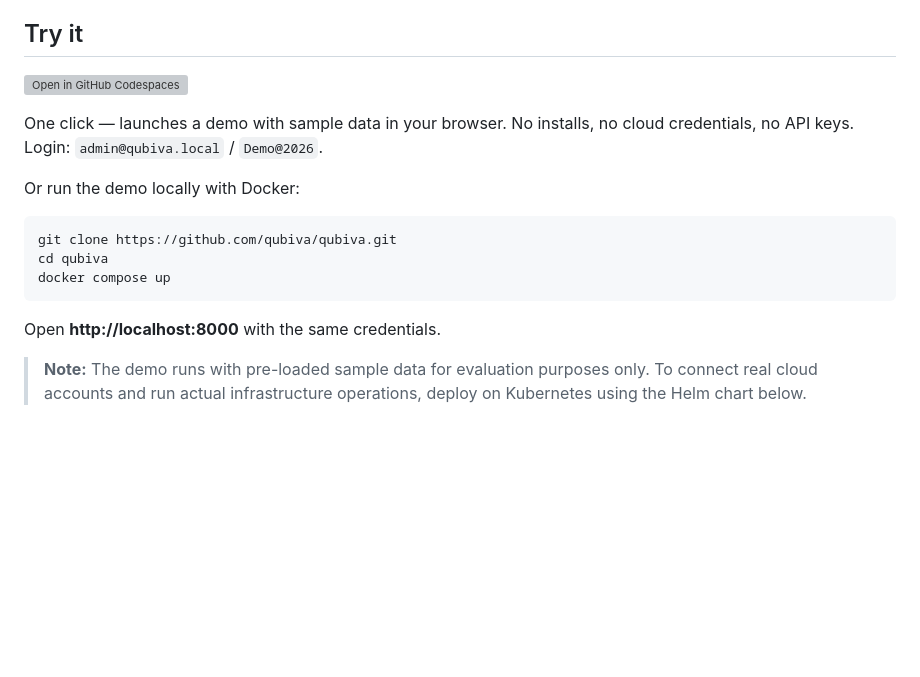
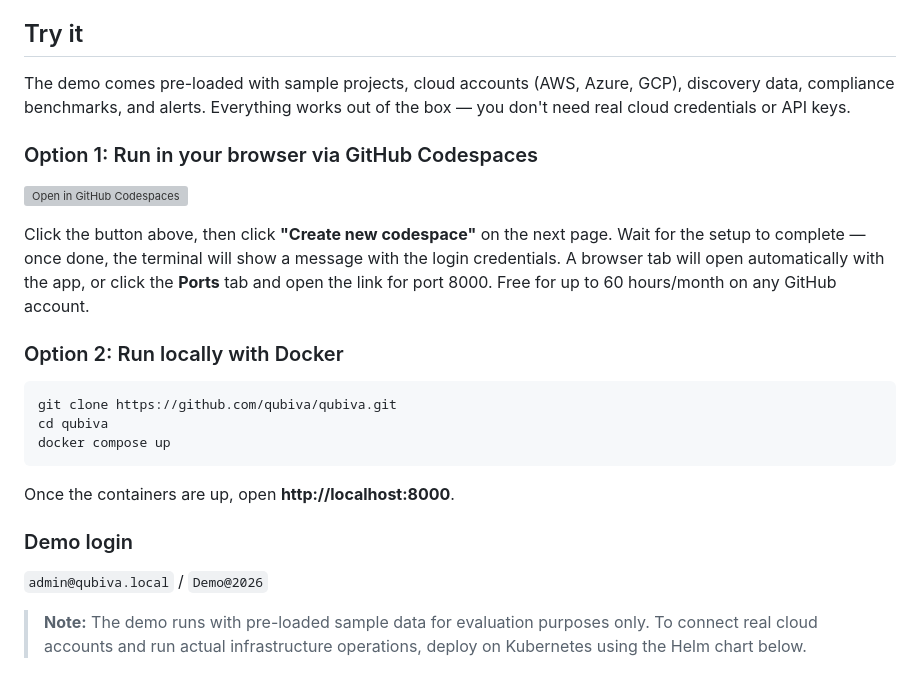
Before and after one commit to qubiva/qubiva, a Markdown page: README.md, the part around the change. Drawn GitHub-style; blank space fills up the shorter version; grey boxes are pictures that could not be loaded.

Commit message:
improve Try It section clarity and structure

````diff
--- a/README.md
+++ b/README.md
@@ -64,11 +64,15 @@ Most cloud tools do one thing — IaC execution, compliance scanning, or resourc
 
 ## Try it
 
+The demo comes pre-loaded with sample projects, cloud accounts (AWS, Azure, GCP), discovery data, compliance benchmarks, and alerts. Everything works out of the box — you don't need real cloud credentials or API keys.
+
+### Option 1: Run in your browser via GitHub Codespaces
+
 [![Open in GitHub Codespaces](https://github.com/codespaces/badge.svg)](https://codespaces.new/qubiva/qubiva?quickstart=1)
 
-One click — launches a demo with sample data in your browser. No installs, no cloud credentials, no API keys. Login: `admin@qubiva.local` / `Demo@2026`.
+Click the button above, then click **"Create new codespace"** on the next page. Wait for the setup to complete — once done, the terminal will show a message with the login credentials. A browser tab will open automatically with the app, or click the **Ports** tab and open the link for port 8000. Free for up to 60 hours/month on any GitHub account.
 
-Or run the demo locally with Docker:
+### Option 2: Run locally with Docker
 
 ```bash
 git clone https://github.com/qubiva/qubiva.git
@@ -76,7 +80,11 @@ cd qubiva
 docker compose up
 ```
 
-Open **http://localhost:8000** with the same credentials.
+Once the containers are up, open **http://localhost:8000**.
+
+### Demo login
+
+`admin@qubiva.local` / `Demo@2026`
 
 > **Note:** The demo runs with pre-loaded sample data for evaluation purposes only. To connect real cloud accounts and run actual infrastructure operations, deploy on Kubernetes using the Helm chart below.
 
````
